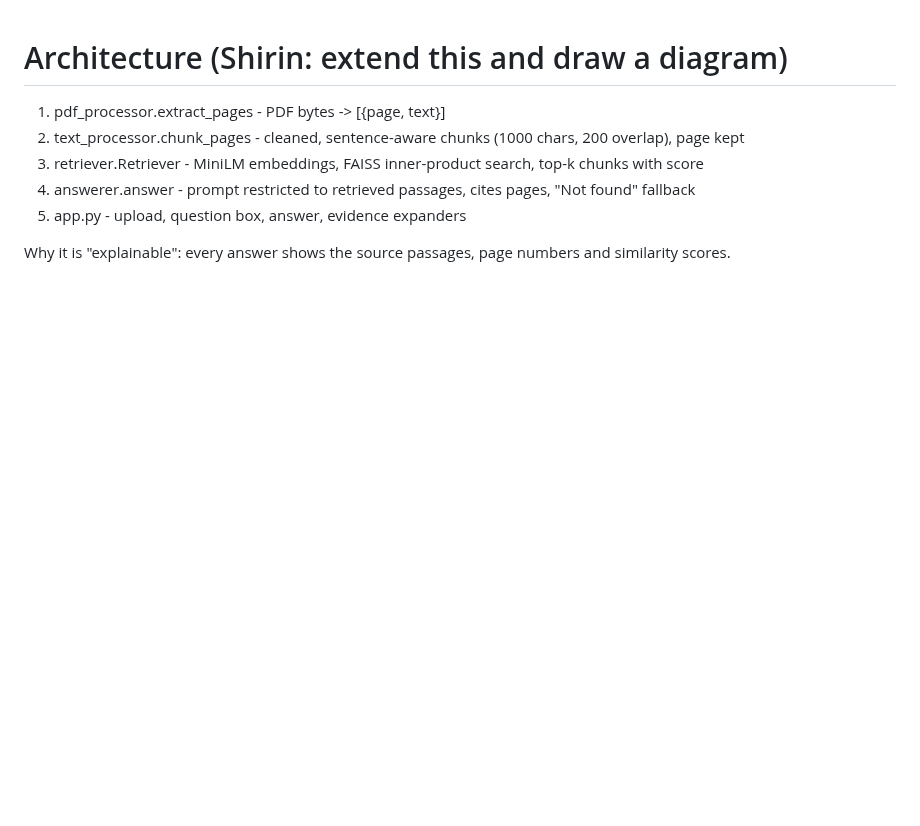
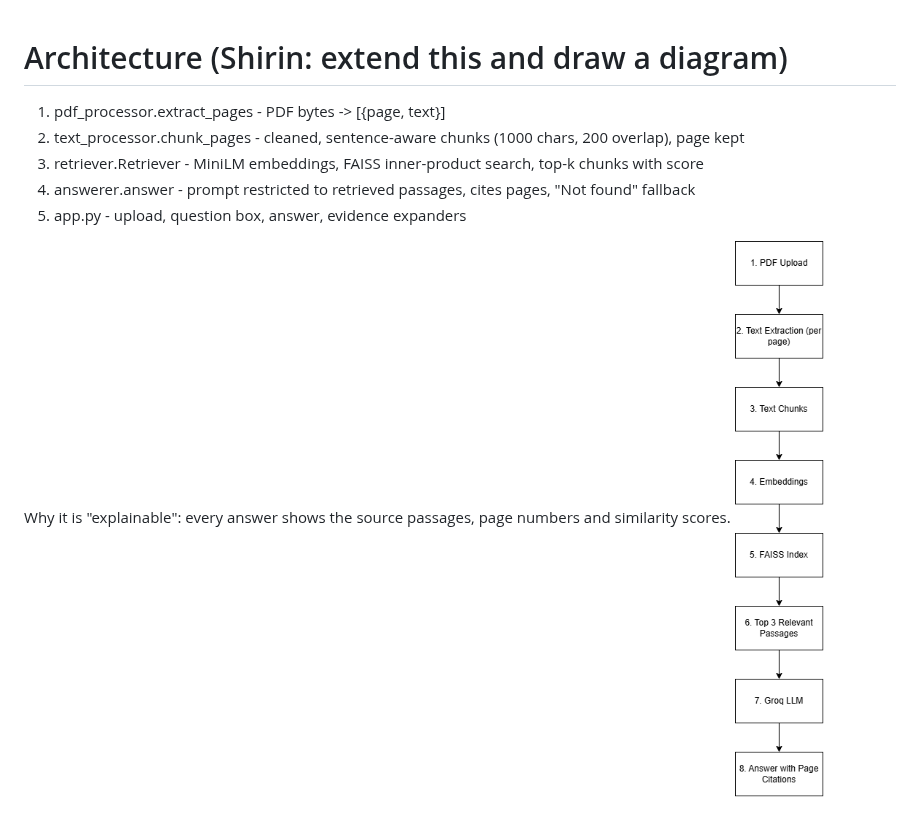
Before and after one commit to Reena-1-1/Explainable-AI-Study-Assistant, a Markdown page: docs/architecture.md, the part around the change. Rendered like a GitHub page; pictures changed too: docs/architecture.png (added); blank space fills up the shorter version.

Commit message:
add architecture diagram

```diff
--- a/docs/architecture.md
+++ b/docs/architecture.md
@@ -7,3 +7,4 @@
 5. app.py - upload, question box, answer, evidence expanders
 
 Why it is "explainable": every answer shows the source passages, page numbers and similarity scores.
+![Architecture](architecture.png)
```
